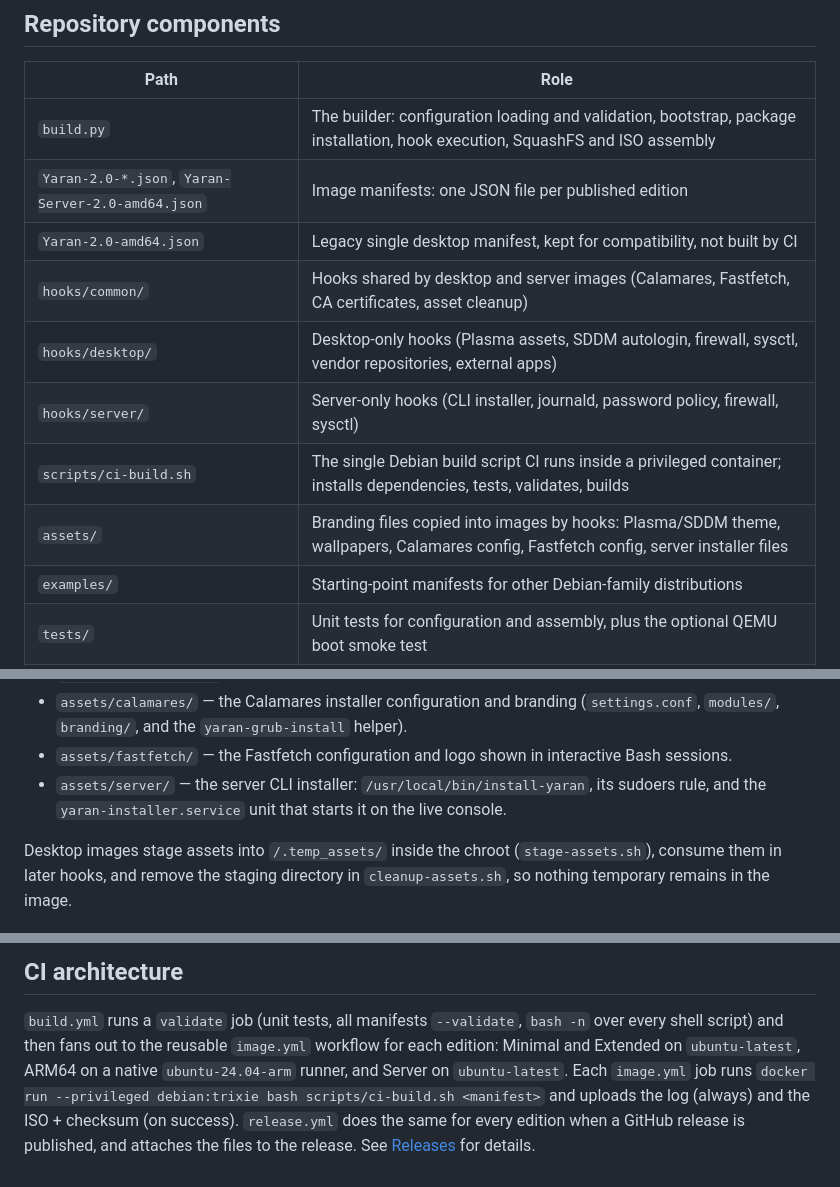
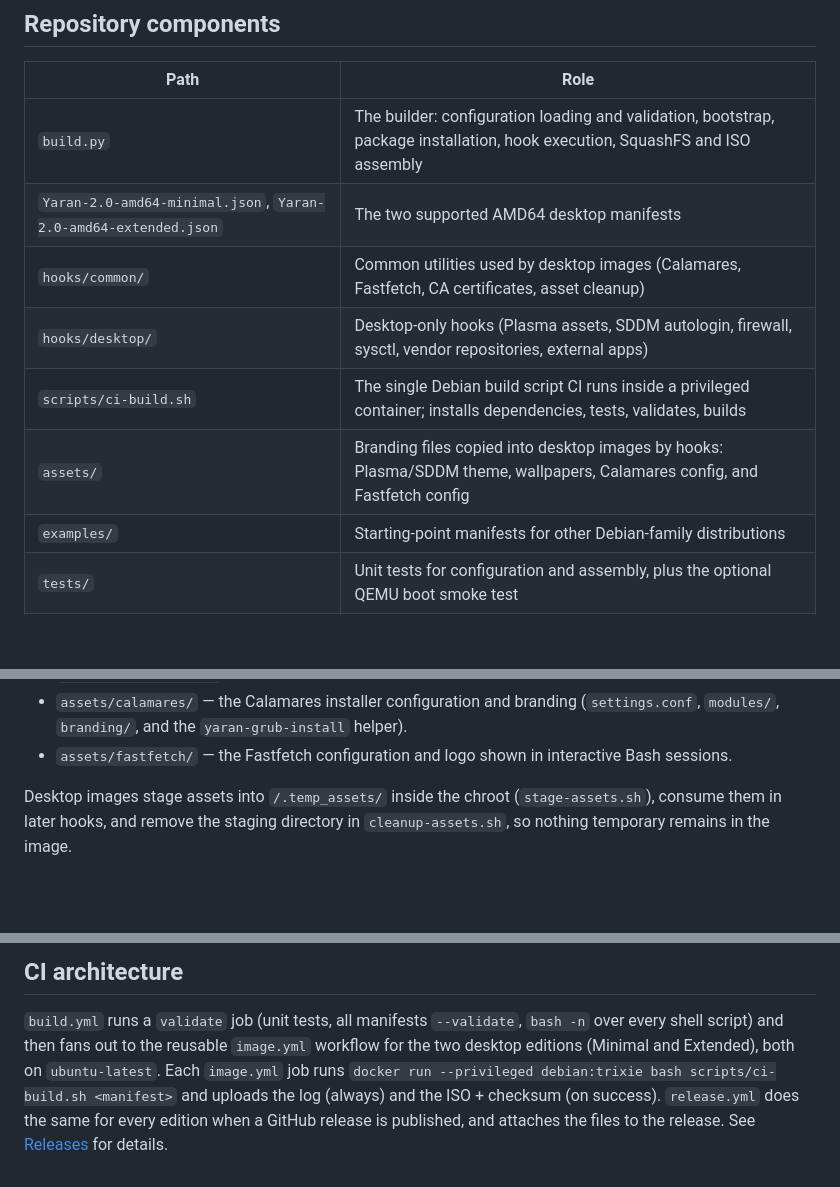
Before and after one commit to ahb1390/Yaran_Tiling_Linux, a Markdown page: docs/architecture.md, 3 parts joined by grey strips. Drawn GitHub-style; blank space fills up the shorter version.

Commit message:
Update architecture docs for AMD64 desktop-only scope

```diff
--- a/docs/architecture.md
+++ b/docs/architecture.md
@@ -23,13 +23,11 @@ branding. All branding, packages, and configuration live in the manifests,
 | Path | Role |
 |---|---|
 | `build.py` | The builder: configuration loading and validation, bootstrap, package installation, hook execution, SquashFS and ISO assembly |
-| `Yaran-2.0-*.json`, `Yaran-Server-2.0-amd64.json` | Image manifests: one JSON file per published edition |
-| `Yaran-2.0-amd64.json` | Legacy single desktop manifest, kept for compatibility, not built by CI |
-| `hooks/common/` | Hooks shared by desktop and server images (Calamares, Fastfetch, CA certificates, asset cleanup) |
+| `Yaran-2.0-amd64-minimal.json`, `Yaran-2.0-amd64-extended.json` | The two supported AMD64 desktop manifests |
+| `hooks/common/` | Common utilities used by desktop images (Calamares, Fastfetch, CA certificates, asset cleanup) |
 | `hooks/desktop/` | Desktop-only hooks (Plasma assets, SDDM autologin, firewall, sysctl, vendor repositories, external apps) |
-| `hooks/server/` | Server-only hooks (CLI installer, journald, password policy, firewall, sysctl) |
 | `scripts/ci-build.sh` | The single Debian build script CI runs inside a privileged container; installs dependencies, tests, validates, builds |
-| `assets/` | Branding files copied into images by hooks: Plasma/SDDM theme, wallpapers, Calamares config, Fastfetch config, server installer files |
+| `assets/` | Branding files copied into desktop images by hooks: Plasma/SDDM theme, wallpapers, Calamares config, and Fastfetch config |
 | `examples/` | Starting-point manifests for other Debian-family distributions |
 | `tests/` | Unit tests for configuration and assembly, plus the optional QEMU boot smoke test |
 | `.github/workflows/` | CI: `build.yml` (validation + edition builds), `image.yml` (reusable build job), `release.yml` (release builds) |
@@ -121,9 +119,6 @@ are copied into temporary files and removed even on failure.
   helper).
 - `assets/fastfetch/` — the Fastfetch configuration and logo shown in
   interactive Bash sessions.
-- `assets/server/` — the server CLI installer: `/usr/local/bin/install-yaran`,
-  its sudoers rule, and the `yaran-installer.service` unit that starts it on
-  the live console.
 
 Desktop images stage assets into `/.temp_assets/` inside the chroot
 (`stage-assets.sh`), consume them in later hooks, and remove the staging
@@ -157,8 +152,7 @@ it retains a work directory.
 
 `build.yml` runs a `validate` job (unit tests, all manifests `--validate`,
 `bash -n` over every shell script) and then fans out to the reusable
-`image.yml` workflow for each edition: Minimal and Extended on `ubuntu-latest`,
-ARM64 on a native `ubuntu-24.04-arm` runner, and Server on `ubuntu-latest`.
+`image.yml` workflow for the two desktop editions (Minimal and Extended), both on `ubuntu-latest`.
 Each `image.yml` job runs `docker run --privileged debian:trixie
 bash scripts/ci-build.sh <manifest>` and uploads the log (always) and the
 ISO + checksum (on success). `release.yml` does the same for every edition
```
Also changed, not shown: other parts of docs/architecture.md (+1 -1 lines).
